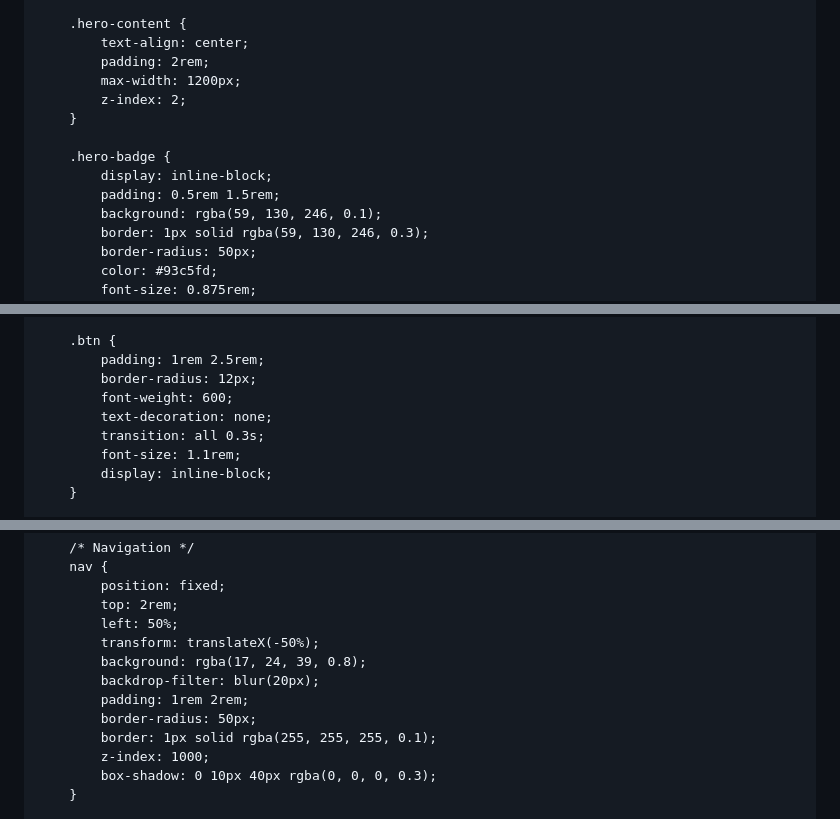
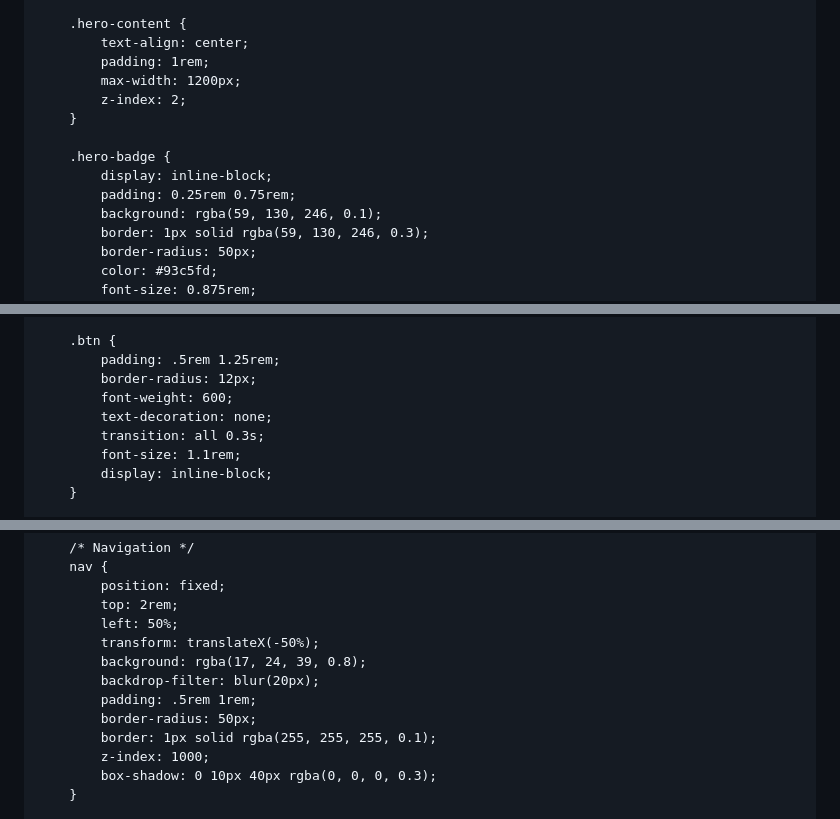
Before and after one commit to adambrousell/adambrousell.github.io, a Markdown page: README.md, 3 parts joined by grey strips. Drawn GitHub-style.

Commit message:
Adjust padding for hero and button elements
Reduced padding for various elements in the README styling.

```diff
--- a/README.md
+++ b/README.md
@@ -286,14 +286,14 @@
 
         .hero-content {
             text-align: center;
-            padding: 2rem;
+            padding: 1rem;
             max-width: 1200px;
             z-index: 2;
         }
 
         .hero-badge {
             display: inline-block;
-            padding: 0.5rem 1.5rem;
+            padding: 0.25rem 0.75rem;
             background: rgba(59, 130, 246, 0.1);
             border: 1px solid rgba(59, 130, 246, 0.3);
             border-radius: 50px;
@@ -335,7 +335,7 @@
         }
 
         .btn {
-            padding: 1rem 2.5rem;
+            padding: .5rem 1.25rem;
             border-radius: 12px;
             font-weight: 600;
             text-decoration: none;
@@ -375,7 +375,7 @@
             transform: translateX(-50%);
             background: rgba(17, 24, 39, 0.8);
             backdrop-filter: blur(20px);
-            padding: 1rem 2rem;
+            padding: .5rem 1rem;
             border-radius: 50px;
             border: 1px solid rgba(255, 255, 255, 0.1);
             z-index: 1000;
```
Also changed, not shown: other parts of README.md (+2 -2 lines).
